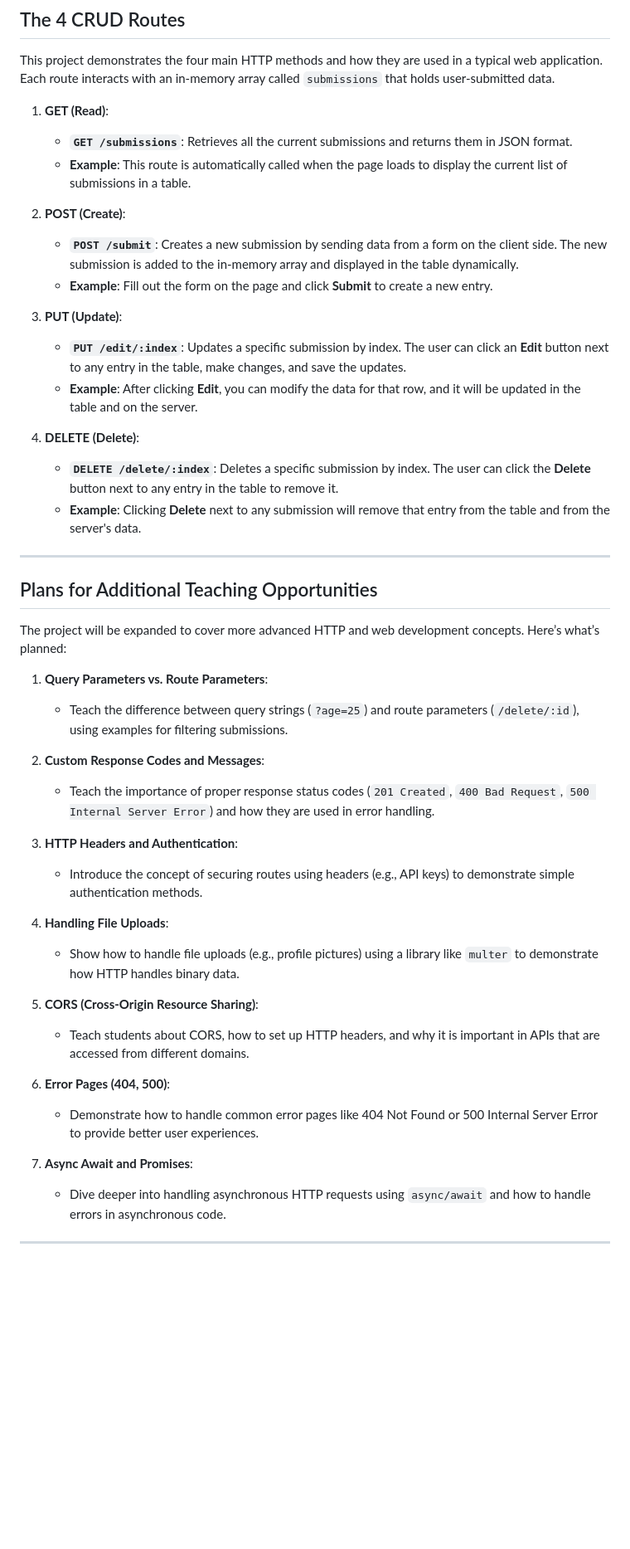
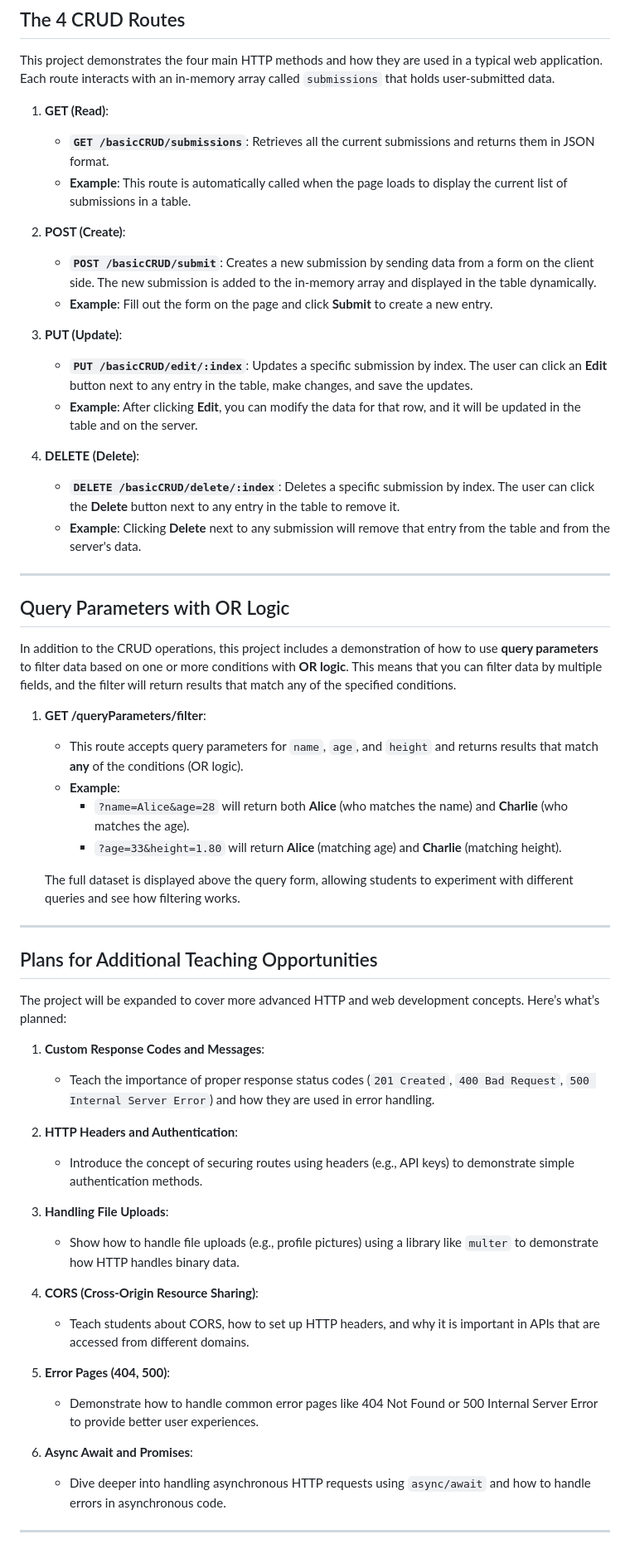
Before and after one commit to soldiersilent/ExpressHTTPExample, a Markdown page: README.md, the part around the change printed below. Shown: that part at 83% size. Drawn GitHub-style; blank space fills up the shorter version.

Commit message:
adjusted readme

```diff
--- a/README.md
+++ b/README.md
@@ -41,20 +42,34 @@ This project is designed to teach the basics of using HTTP with **Express.js**,
 This project demonstrates the four main HTTP methods and how they are used in a typical web application. Each route interacts with an in-memory array called `submissions` that holds user-submitted data.
 
 1. **GET (Read)**:
-    - **`GET /submissions`**: Retrieves all the current submissions and returns them in JSON format.
+    - **`GET /basicCRUD/submissions`**: Retrieves all the current submissions and returns them in JSON format.
     - **Example**: This route is automatically called when the page loads to display the current list of submissions in a table.
 
 2. **POST (Create)**:
-    - **`POST /submit`**: Creates a new submission by sending data from a form on the client side. The new submission is added to the in-memory array and displayed in the table dynamically.
+    - **`POST /basicCRUD/submit`**: Creates a new submission by sending data from a form on the client side. The new submission is added to the in-memory array and displayed in the table dynamically.
     - **Example**: Fill out the form on the page and click **Submit** to create a new entry.
 
 3. **PUT (Update)**:
-    - **`PUT /edit/:index`**: Updates a specific submission by index. The user can click an **Edit** button next to any entry in the table, make changes, and save the updates.
+    - **`PUT /basicCRUD/edit/:index`**: Updates a specific submission by index. The user can click an **Edit** button next to any entry in the table, make changes, and save the updates.
     - **Example**: After clicking **Edit**, you can modify the data for that row, and it will be updated in the table and on the server.
 
 4. **DELETE (Delete)**:
-    - **`DELETE /delete/:index`**: Deletes a specific submission by index. The user can click the **Delete** button next to any entry in the table to remove it.
+    - **`DELETE /basicCRUD/delete/:index`**: Deletes a specific submission by index. The user can click the **Delete** button next to any entry in the table to remove it.
     - **Example**: Clicking **Delete** next to any submission will remove that entry from the table and from the server's data.
+
+---
+
+## Query Parameters with OR Logic
+
+In addition to the CRUD operations, this project includes a demonstration of how to use **query parameters** to filter data based on one or more conditions with **OR logic**. This means that you can filter data by multiple fields, and the filter will return results that match any of the specified conditions.
+
+1. **GET /queryParameters/filter**:
+   - This route accepts query parameters for `name`, `age`, and `height` and returns results that match **any** of the conditions (OR logic).
+   - **Example**:
+     - `?name=Alice&age=28` will return both **Alice** (who matches the name) and **Charlie** (who matches the age).
+     - `?age=33&height=1.80` will return **Alice** (matching age) and **Charlie** (matching height).
+
+   The full dataset is displayed above the query form, allowing students to experiment with different queries and see how filtering works.
 
 ---
 
@@ -62,25 +77,22 @@ This project demonstrates the four main HTTP methods and how they are used in a
 
 The project will be expanded to cover more advanced HTTP and web development concepts. Here’s what’s planned:
 
-1. **Query Parameters vs. Route Parameters**:
-   - Teach the difference between query strings (`?age=25`) and route parameters (`/delete/:id`), using examples for filtering submissions.
-
-2. **Custom Response Codes and Messages**:
+1. **Custom Response Codes and Messages**:
    - Teach the importance of proper response status codes (`201 Created`, `400 Bad Request`, `500 Internal Server Error`) and how they are used in error handling.
 
-3. **HTTP Headers and Authentication**:
+2. **HTTP Headers and Authentication**:
    - Introduce the concept of securing routes using headers (e.g., API keys) to demonstrate simple authentication methods.
 
-4. **Handling File Uploads**:
+3. **Handling File Uploads**:
    - Show how to handle file uploads (e.g., profile pictures) using a library like `multer` to demonstrate how HTTP handles binary data.
 
-5. **CORS (Cross-Origin Resource Sharing)**:
+4. **CORS (Cross-Origin Resource Sharing)**:
    - Teach students about CORS, how to set up HTTP headers, and why it is important in APIs that are accessed from different domains.
 
-6. **Error Pages (404, 500)**:
+5. **Error Pages (404, 500)**:
    - Demonstrate how to handle common error pages like 404 Not Found or 500 Internal Server Error to provide better user experiences.
 
-7. **Async Await and Promises**:
+6. **Async Await and Promises**:
    - Dive deeper into handling asynchronous HTTP requests using `async/await` and how to handle errors in asynchronous code.
 
 ---
```
Also changed, not shown: other parts of README.md (+2 -1 lines).
